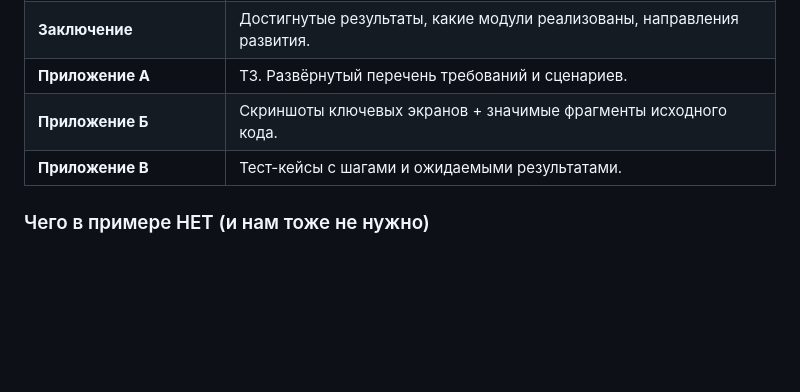
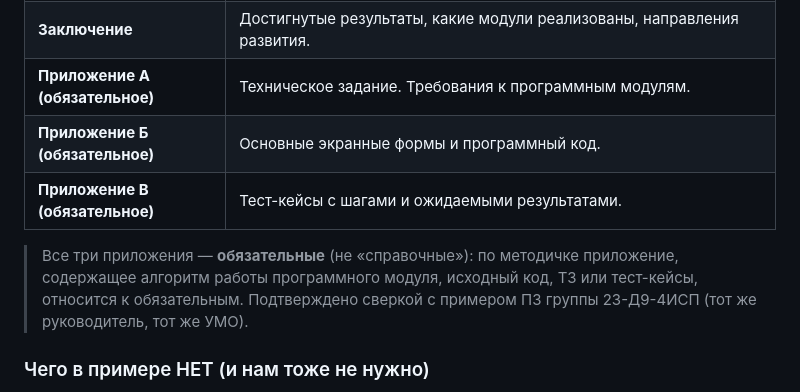
Before and after one commit to nabokovrustam23-debug/Diplom, a Markdown page: docs/methodology-checklist.md, the part around the change. Drawn GitHub-style; blank space fills up the shorter version.

```diff
--- a/docs/methodology-checklist.md
+++ b/docs/methodology-checklist.md
@@ -277,9 +277,11 @@
 | **4.1 Модульное тестирование** | Юнит-тесты ключевой логики: алгоритм подбора свободных слотов с учётом длительности услуги и конфликтов броней. Несколько тест-кейсов. |
 | **5.1 Руководство пользователя** | По каждой роли (гость / мастер / админ / владелец) — пошаговая инструкция со скриншотами. |
 | **Заключение** | Достигнутые результаты, какие модули реализованы, направления развития. |
-| **Приложение А** | ТЗ. Развёрнутый перечень требований и сценариев. |
-| **Приложение Б** | Скриншоты ключевых экранов + значимые фрагменты исходного кода. |
-| **Приложение В** | Тест-кейсы с шагами и ожидаемыми результатами. |
+| **Приложение А (обязательное)** | Техническое задание. Требования к программным модулям. |
+| **Приложение Б (обязательное)** | Основные экранные формы и программный код. |
+| **Приложение В (обязательное)** | Тест-кейсы с шагами и ожидаемыми результатами. |
+
+> Все три приложения — **обязательные** (не «справочные»): по методичке приложение, содержащее алгоритм работы программного модуля, исходный код, ТЗ или тест-кейсы, относится к обязательным. Подтверждено сверкой с примером ПЗ группы 23-Д9-4ИСП (тот же руководитель, тот же УМО).
 
 ### Чего в примере НЕТ (и нам тоже не нужно)
 
```
Also changed, not shown: docs/pz/02-analiz.md (+40 -41 lines).
